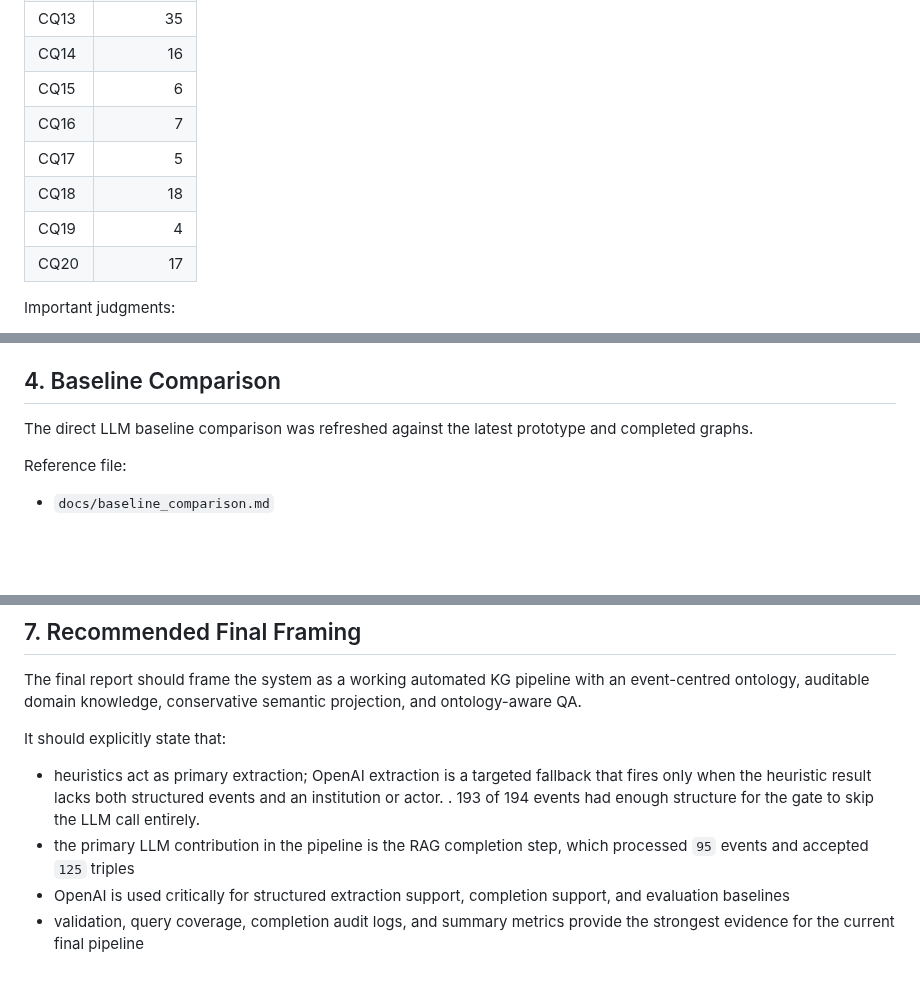
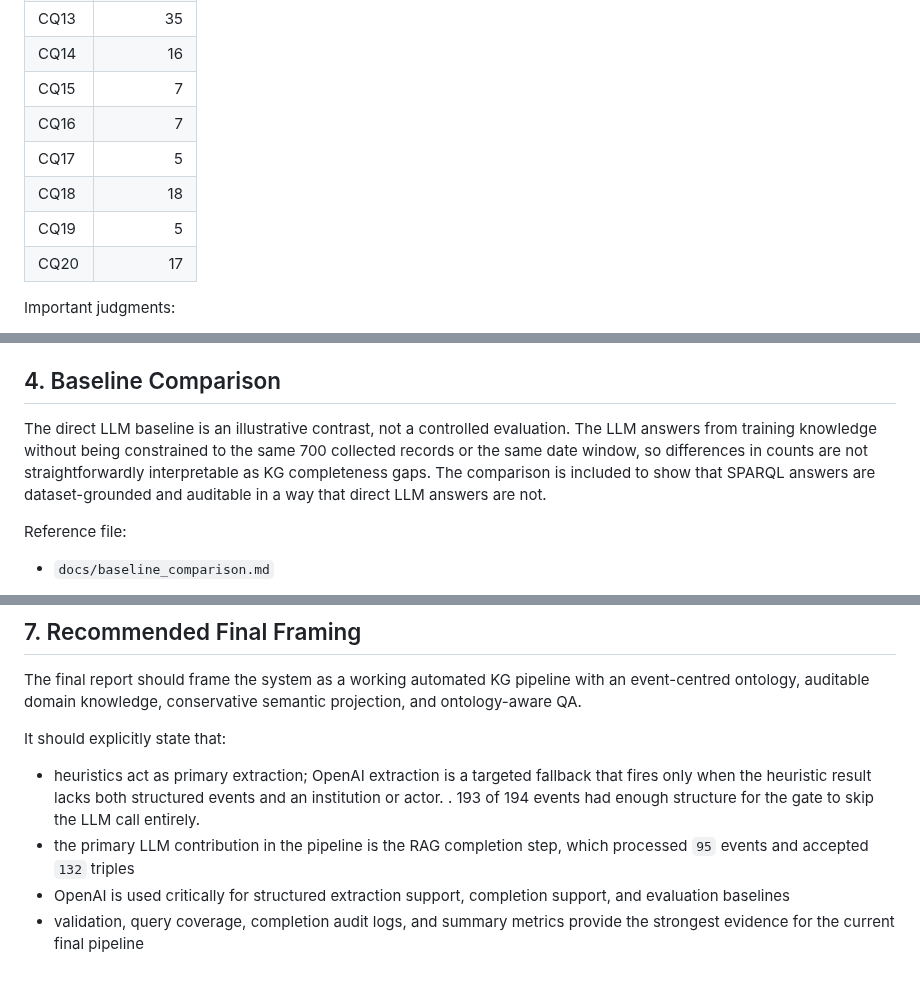
Before and after one commit to ADI-0519/5CCSAKNE-CW2, a Markdown page: docs/evaluation_results.md, 3 parts joined by grey strips. GitHub-like rendering; blank space fills up the shorter version.

```diff
--- a/docs/evaluation_results.md
+++ b/docs/evaluation_results.md
@@ -81,11 +81,11 @@ All `20/20` competency queries returned at least one row when the current query
 | CQ12 | 11 |
 | CQ13 | 35 |
 | CQ14 | 16 |
-| CQ15 | 6 |
+| CQ15 | 7 |
 | CQ16 | 7 |
 | CQ17 | 5 |
 | CQ18 | 18 |
-| CQ19 | 4 |
+| CQ19 | 5 |
 | CQ20 | 17 |
 
 Important judgments:
@@ -130,7 +130,7 @@ Extraction summary:
 
 ## 4. Baseline Comparison
 
-The direct LLM baseline comparison was refreshed against the latest prototype and completed graphs.
+The direct LLM baseline is an illustrative contrast, not a controlled evaluation. The LLM answers from training knowledge without being constrained to the same 700 collected records or the same date window, so differences in counts are not straightforwardly interpretable as KG completeness gaps. The comparison is included to show that SPARQL answers are dataset-grounded and auditable in a way that direct LLM answers are not.
 
 Reference file:
 
@@ -197,6 +197,6 @@ The final report should frame the system as a working automated KG pipeline with
 It should explicitly state that:
 
 - heuristics act as primary extraction; OpenAI extraction is a targeted fallback that fires only when the heuristic result lacks both structured events and an institution or actor. . 193 of 194 events had enough structure for the gate to skip the LLM call entirely.
-- the primary LLM contribution in the pipeline is the RAG completion step, which processed `95` events and accepted `125` triples
+- the primary LLM contribution in the pipeline is the RAG completion step, which processed `95` events and accepted `132` triples
 - OpenAI is used critically for structured extraction support, completion support, and evaluation baselines
 - validation, query coverage, completion audit logs, and summary metrics provide the strongest evidence for the current final pipeline
```
Also changed, not shown: other parts of docs/evaluation_results.md (+14 -14 lines).
